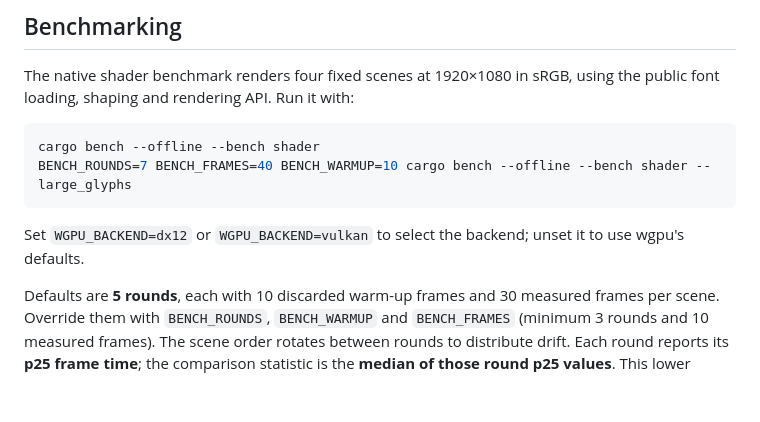
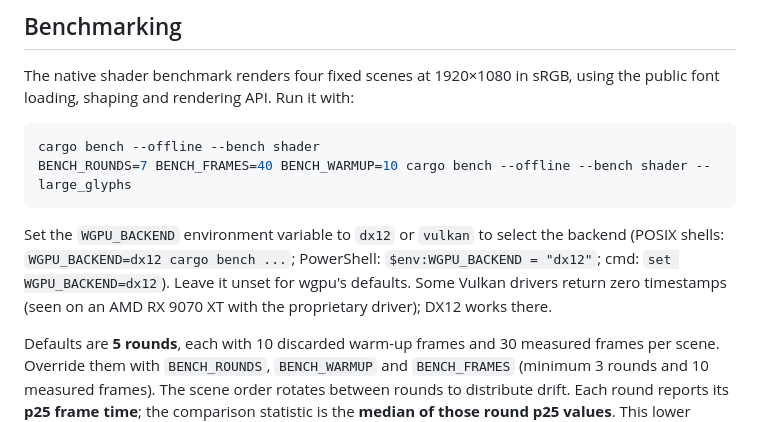
Before and after one commit to ValentinRio/wgpu-font-renderer, a Markdown page: README.md, the part around the change. Drawn GitHub-style; blank space fills up the shorter version.

Commit message:
Show how to set WGPU_BACKEND in each shell and note the Vulkan zero-timestamp case

````diff
--- a/README.md
+++ b/README.md
@@ -198,7 +198,7 @@ cargo bench --offline --bench shader
 BENCH_ROUNDS=7 BENCH_FRAMES=40 BENCH_WARMUP=10 cargo bench --offline --bench shader -- large_glyphs
 ```
 
-Set `WGPU_BACKEND=dx12` or `WGPU_BACKEND=vulkan` to select the backend; unset it to use wgpu's defaults.
+Set the `WGPU_BACKEND` environment variable to `dx12` or `vulkan` to select the backend (POSIX shells: `WGPU_BACKEND=dx12 cargo bench ...`; PowerShell: `$env:WGPU_BACKEND = "dx12"`; cmd: `set WGPU_BACKEND=dx12`). Leave it unset for wgpu's defaults. Some Vulkan drivers return zero timestamps (seen on an AMD RX 9070 XT with the proprietary driver); DX12 works there.
 
 Defaults are **5 rounds**, each with 10 discarded warm-up frames and 30 measured
 frames per scene. Override them with `BENCH_ROUNDS`, `BENCH_WARMUP` and
````
